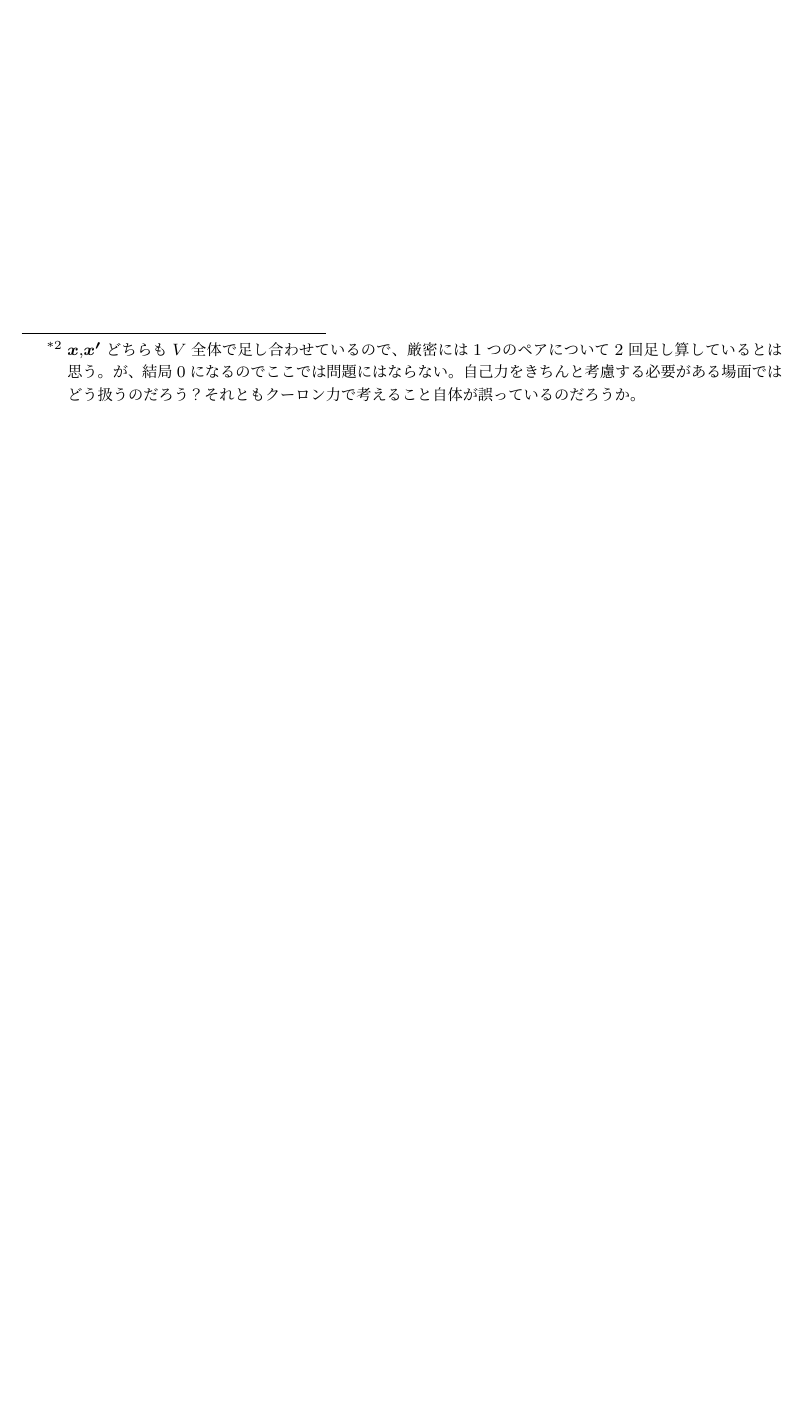
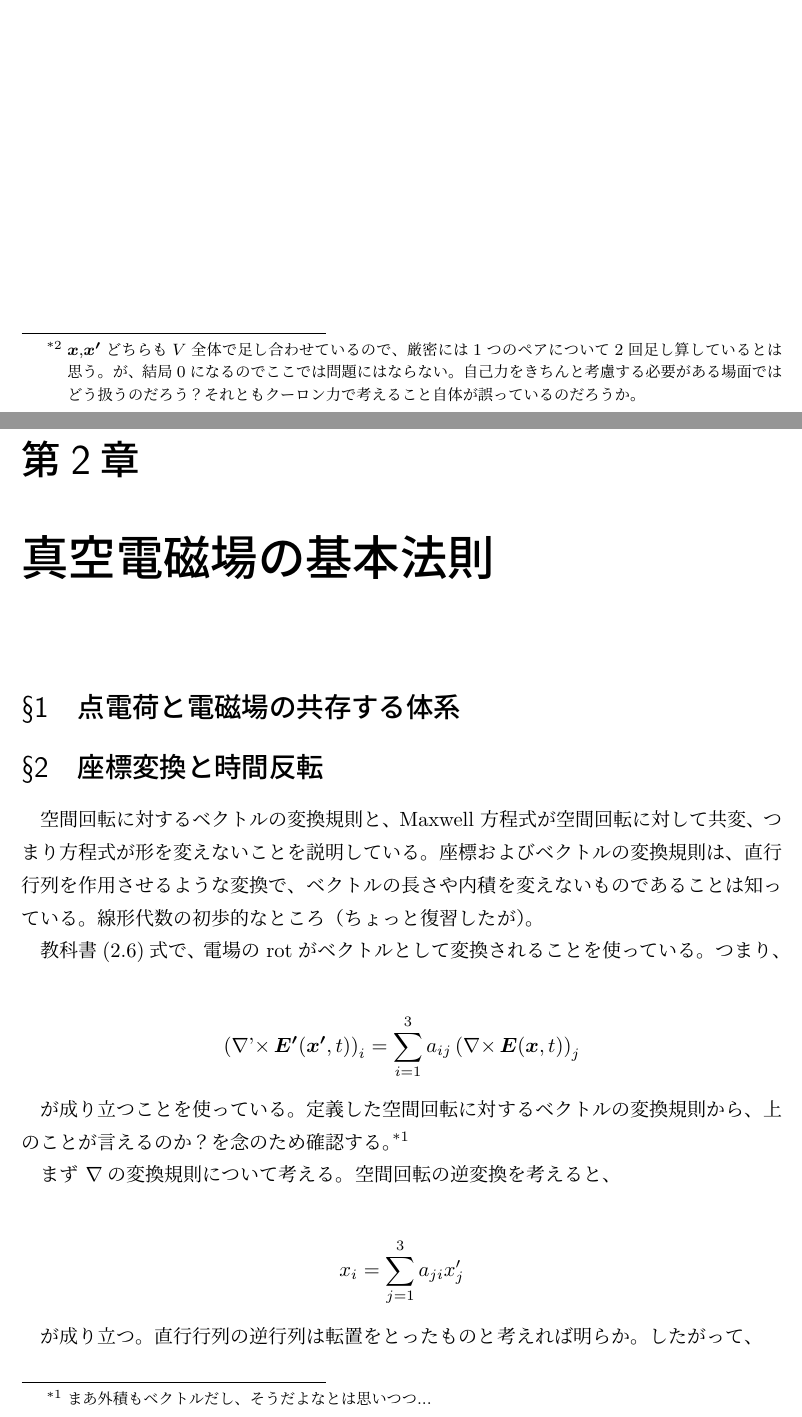
Before and after one commit to orange-kyoto/sunakawa-electrodynamics-learning-notes, a LaTeX document (sunakawa-electrodynamics-learning-notes.tex): part of page 5 of 5 before the commit and two parts of pages 5 and 6 of 8 after it, the two joined at a grey line, cut so that both start at the same text, the shorter picture padded with empty space. The pictures show the PDF file sunakawa-electrodynamics-learning-notes.pdf that the author committed with the source.

Commit message:
空間回転に対するベクトル積の変換性をメモ (#3)

```diff
--- a/sunakawa-electrodynamics-learning-notes.tex
+++ b/sunakawa-electrodynamics-learning-notes.tex
@@ -75,5 +91,5 @@
 
 位置$\bm{x}$の電荷が受ける力は、
 
-\begin{eqnarray*}
+\begin{align*}
   \bm{F}_1 = \frac{1}{4 \pi \epsilon_0}  \frac{\rho_0(\bm{x})d^3 x (\bm{x} - \bm{x'}) \rho_0(\bm{x'}) d^3 x'}{| \bm{x} - \bm{x'} |^3}
@@ -81,10 +97,43 @@
 
 と書けるし、逆に位置$\bm{x'}$の電荷が受ける力は、
 
-\begin{eqnarray*}
+\begin{align*}
   \bm{F}_2 = \frac{1}{4 \pi \epsilon_0}  \frac{\rho_0(\bm{x'}) d^3 x' (\bm{x'} - \bm{x}) \rho_0(\bm{x}) d^3 x}{| \bm{x'} - \bm{x} |^3} = - \bm{F}_1
-\end{eqnarray*}
+\end{align*}
 
 と書ける。よって2点の合力は$\bm{F} = \bm{F}_1 + \bm{F}_2 = 0$になる。
 最初の自己力の式は領域$V$のすべての点のペア\footnote{$\bm{x}$,$\bm{x'}$どちらも$V$全体で足し合わせているので、厳密には1つのペアについて2回足し算しているとは思う。が、結局$0$になるのでここでは問題にはならない。自己力をきちんと考慮する必要がある場面ではどう扱うのだろう？それともクーロン力で考えること自体が誤っているのだろうか。}について足し合わせているだけと考えると、合力$0$をいくら足し合わせても全体が$0$なので、自己力が$0$になるのは当然のように思われる。
 
+% --------------------------------
+% 第2章
+% --------------------------------
+\chapter{真空電磁場の基本法則}
+
+\section{点電荷と電磁場の共存する体系}
+
+\section{座標変換と時間反転}
+
+空間回転に対するベクトルの変換規則と、Maxwell 方程式が空間回転に対して共変、つまり方程式が形を変えないことを説明している。
+座標およびベクトルの変換規則は、直行行列を作用させるような変換で、ベクトルの長さや内積を変えないものであることは知っている。線形代数の初歩的なところ（ちょっと復習したが）。
+
+教科書(2.6)式で、電場の rot がベクトルとして変換されることを使っている。つまり、
+
+\begin{align*}
+  \left( \rotp \bm{E'}(\bm{x'}, t) \right)_i = \sum_{i=1}^{3} a_{ij} \left( \rot \bm{E} (\bm{x}, t) \right)_j
+\end{align*}
+
+が成り立つことを使っている。定義した空間回転に対するベクトルの変換規則から、上のことが言えるのか？を念のため確認する。\footnote{まあ外積もベクトルだし、そうだよなとは思いつつ...}
+
+まず $\nabla$の変換規則について考える。空間回転の逆変換を考えると、
+
+\begin{align*}
+  x_i = \sum_{j=1}^{3} a_{ji} x'_j
+\end{align*}
+
+が成り立つ。直行行列の逆行列は転置をとったものと考えれば明らか。したがって、
+
+\begin{align*}
+  \frac{\partial}{\partial x'_i}
+  &= \sum_{j=1}^{3} \frac{\partial x_j}{\partial x'_i} \frac{\partial}{\partial x_j} \\
+  &= \sum_{j=1}^{3} a_{ij} \frac{\partial}{\partial x_j}
+\end{align*}
@@ -90,0 +148,23 @@
+\begin{align*}
+  \det R = \sum_{lmn} \epsilon_{lmn} R_{l1}  R_{m2}  R_{n3} = 1
+\end{align*}
+
+とかける。行列式は行の入れ替えについて反対称なので、
+
+\begin{align}
+  \epsilon_{ijk} = \sum_{lmn} \epsilon_{lmn} R_{li}  R_{mj}  R_{nk}
+\end{align}
+
+となる。上式の両辺に$R_{pk}$をかけて$k$について和をとると、直行行列なので$\sum_{k} R_{nk} R_{pk} = \delta_{np}$となることに注意すると、
+
+\begin{align}
+  \epsilon_{ijk} R_{nk} = \epsilon_{lmn} R_{li} R_{mj} \label{eq:rot-matrix-eq}
+\end{align}
+
+が成り立つ。なお、$p$をあらためて$n$と書き直した。
+
+\eqref{eq:rot-matrix-eq}式を使うと、外積がベクトルとして変換することが以下のように示せる。$\bm{a},\bm{b}$をベクトルとして、Einsteinの縮約規則を使うことにすると、
+
+\begin{align*}
+  \left( \left( R \bm{a} \right) \times \left( R \bm{b} \right) \right)_i
+  &= \epsilon_{ijk} \left( R \bm{a} \right)_j \left( R \bm{b} \right)_k \\
@@ -91 +176,6 @@
+  &= \left( R \left( \bm{a} \times \bm{b} \right)  \right)_i
+\end{align*}
+
+となるので、外積がベクトルとしての変換規則を満たすことが確認できた。よってMaxwell方程式のベクトルの形の式も、空間回転に対して共変であることが簡単にわかる。\footnote{なんか小難しい計算をしてしまった気がする。もう少し簡単に理解できるものではないのだろうか。とはいえ、ベクトル解析のこうした計算の復習にもなるのでやって良かったとは思っている。}
+
 \end{document}
```
Also changed, not shown: sunakawa-electrodynamics-learning-notes.pdf, sunakawa-electrodynamics-learning-notes.tex (67 more changed lines).
